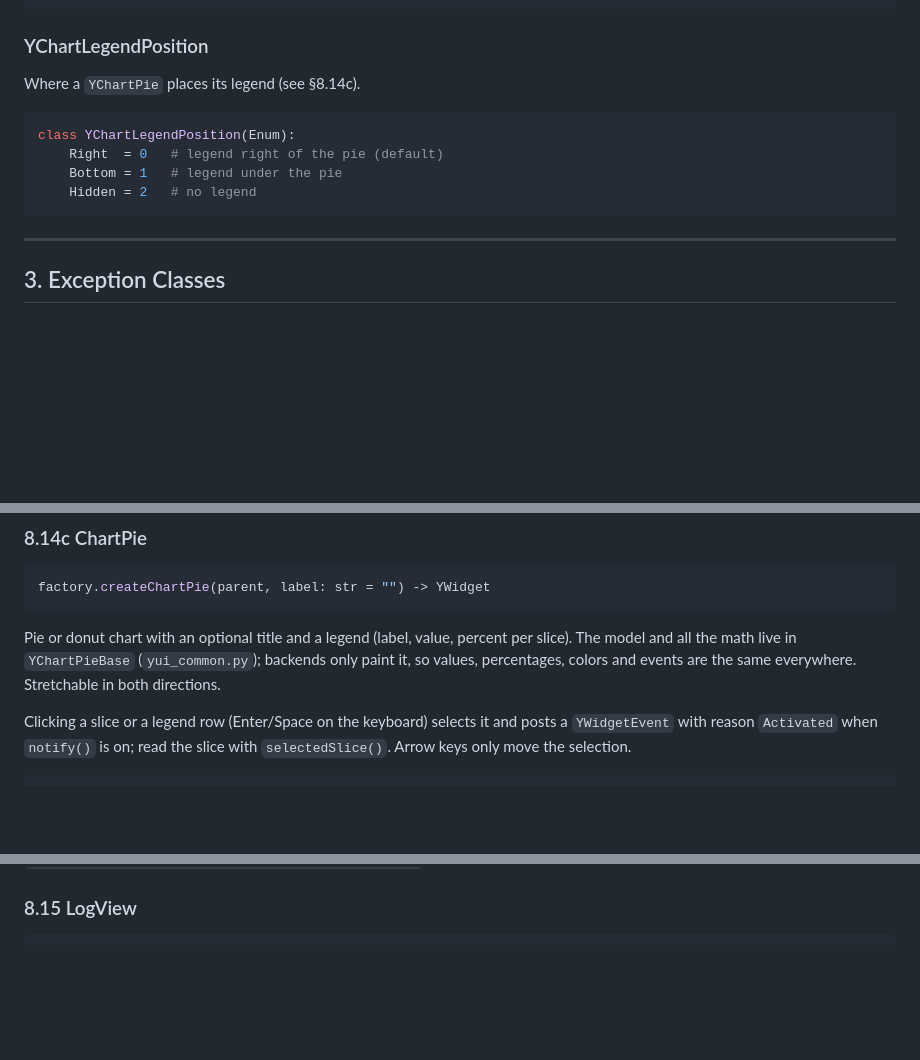
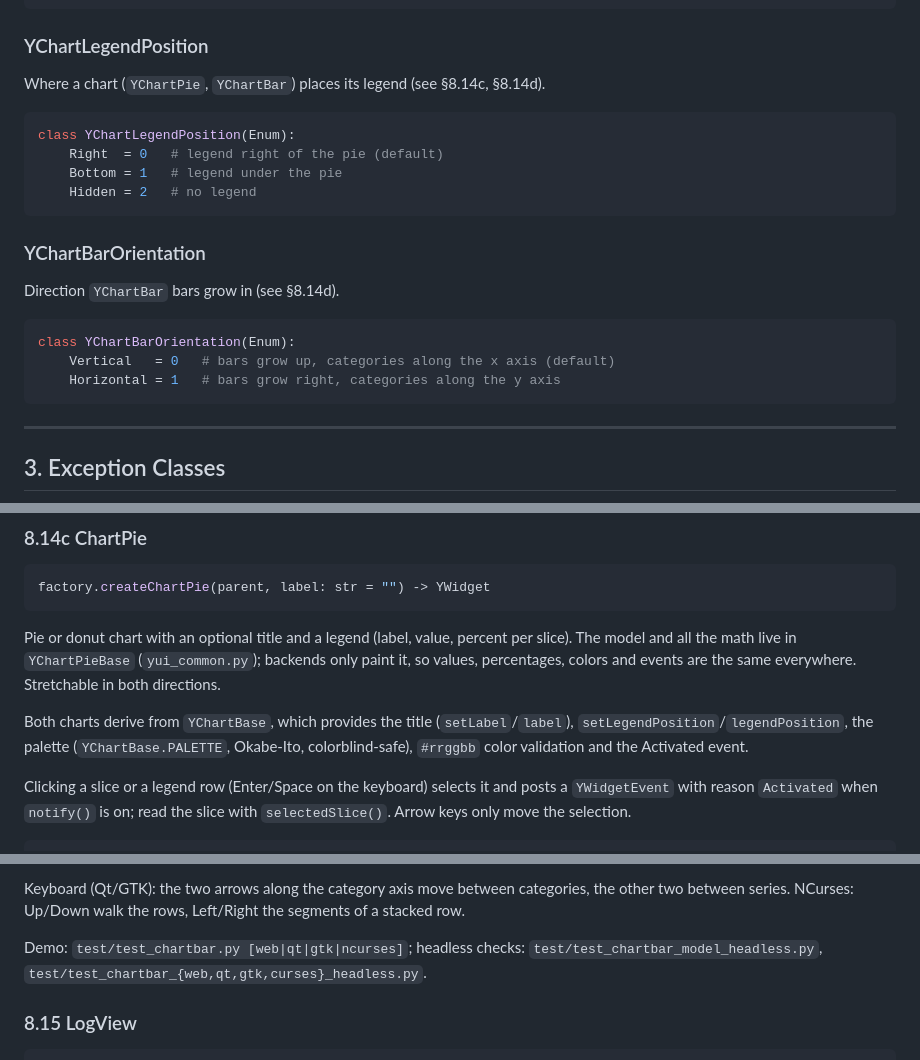
Before and after one commit to manatools/python-manatools, a Markdown page: docs/manatools_aui_api.md, 3 parts joined by grey strips. GitHub-like rendering; blank space fills up the shorter version.

Commit message:
Document YChartBar, YChartBarOrientation and YChartBase

````diff
--- a/docs/manatools_aui_api.md
+++ b/docs/manatools_aui_api.md
@@ -153,13 +153,23 @@ class YHtmlBasePolicy(Enum):
 
 ### YChartLegendPosition
 
-Where a `YChartPie` places its legend (see §8.14c).
+Where a chart (`YChartPie`, `YChartBar`) places its legend (see §8.14c, §8.14d).
 
 ```python
 class YChartLegendPosition(Enum):
     Right  = 0   # legend right of the pie (default)
     Bottom = 1   # legend under the pie
     Hidden = 2   # no legend
+```
+
+### YChartBarOrientation
+
+Direction `YChartBar` bars grow in (see §8.14d).
+
+```python
+class YChartBarOrientation(Enum):
+    Vertical   = 0   # bars grow up, categories along the x axis (default)
+    Horizontal = 1   # bars grow right, categories along the y axis
 ```
 
 ---
@@ -760,6 +770,11 @@ Pie or donut chart with an optional title and a legend (label, value,
 percent per slice). The model and all the math live in `YChartPieBase`
 (`yui_common.py`); backends only paint it, so values, percentages, colors
 and events are the same everywhere. Stretchable in both directions.
+
+Both charts derive from `YChartBase`, which provides the title
+(`setLabel`/`label`), `setLegendPosition`/`legendPosition`, the palette
+(`YChartBase.PALETTE`, Okabe-Ito, colorblind-safe), `#rrggbb` color
+validation and the Activated event.
 
 Clicking a slice or a legend row (Enter/Space on the keyboard) selects it and
 posts a `YWidgetEvent` with reason `Activated` when `notify()` is on; read
@@ -829,3 +933,9 @@ Demo: `test/test_chartpie.py [web|qt|gtk|ncurses]`; headless checks:
+Keyboard (Qt/GTK): the two arrows along the category axis move between
+categories, the other two between series. NCurses: Up/Down walk the rows,
+Left/Right the segments of a stacked row.
+
+Demo: `test/test_chartbar.py [web|qt|gtk|ncurses]`; headless checks:
+`test/test_chartbar_model_headless.py`, `test/test_chartbar_{web,qt,gtk,curses}_headless.py`.
 
 ### 8.15 LogView
 
````
Also changed, not shown: other parts of docs/manatools_aui_api.md (+92 -2 lines).
